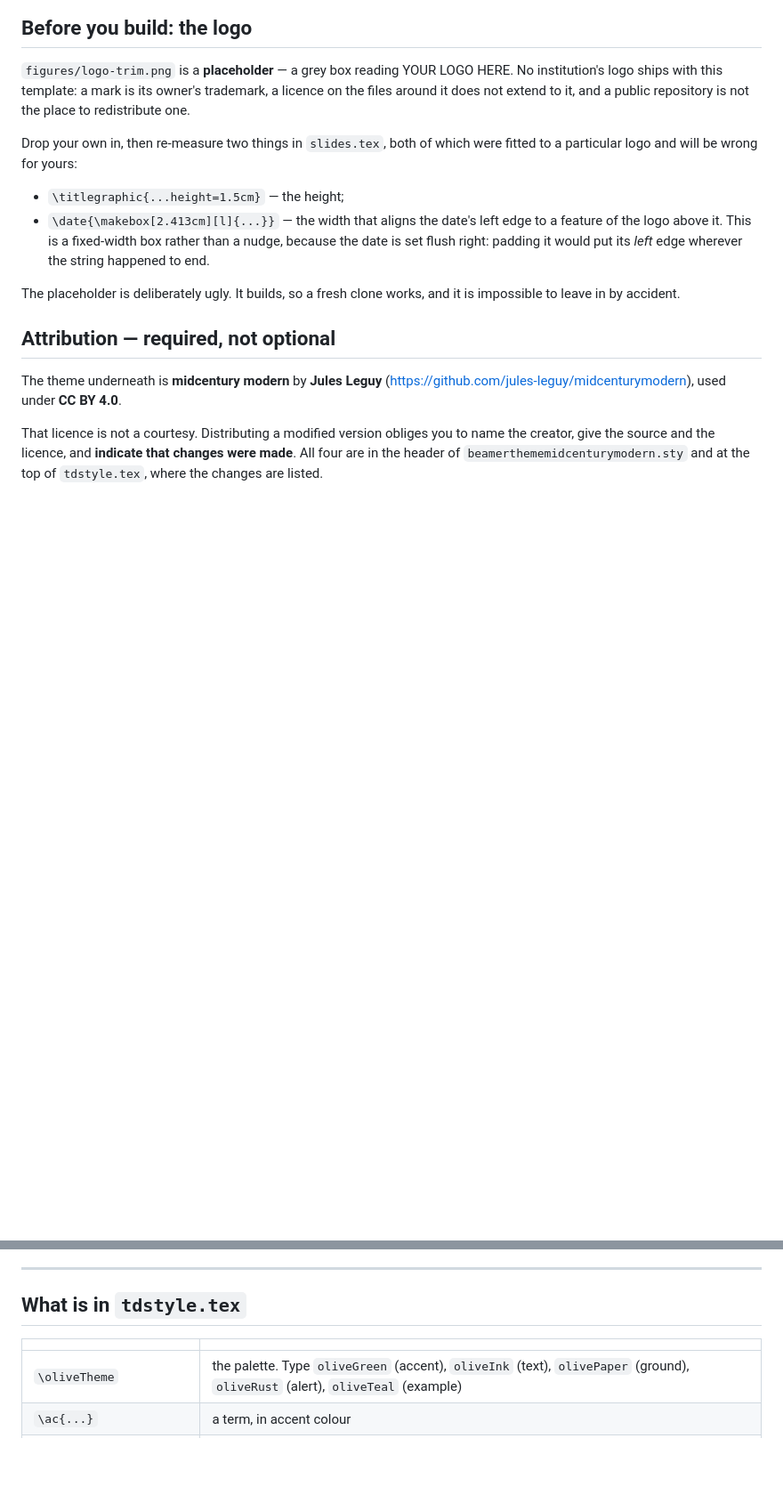
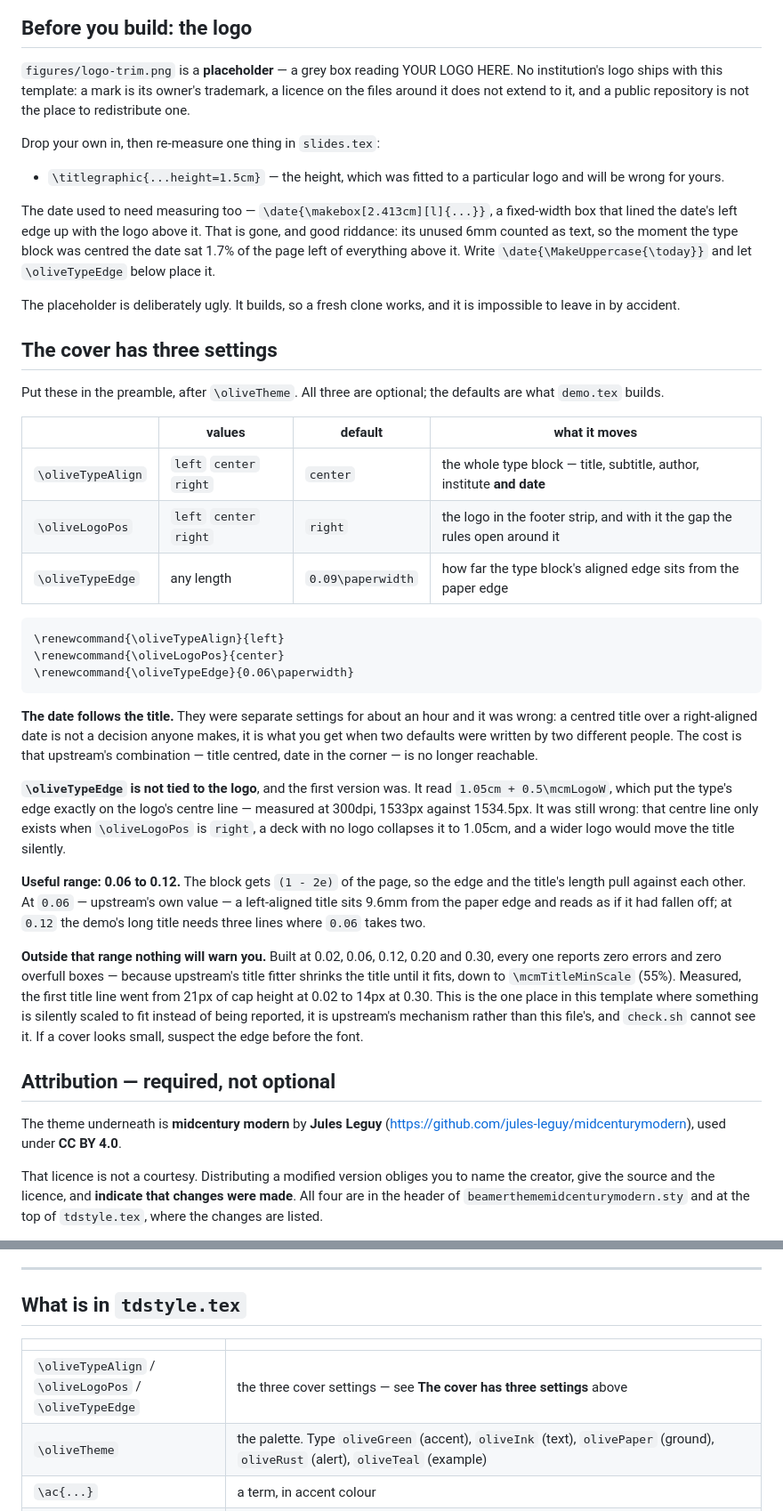
Before and after one commit to RaphaelZH/beamer-templates, a Markdown page: midcentury-olive/README.md, 2 parts joined by grey strips. Shown at 89% size. GitHub-like rendering; blank space fills up the shorter version.

Commit message:
Put the olive cover's alignment and logo on settings
The cover had no way to move anything: the logo sat at a hardcoded
1.05cm from the right edge, the type block was centred while the date
alone was flush right, and the footer's seven rules were identical.

  \oliveTypeAlign  left|center|right, default center. Moves the WHOLE
                   type block, date included. Upstream's own pairing --
                   centred title, date in the corner -- is no longer
                   reachable, which is the point: it was two defaults,
                   not a decision.
  \oliveLogoPos    left|center|right, default right.
  \oliveTypeEdge   any length, default 0.09\paperwidth. Deliberately NOT
                   tied to the logo; the first version was 1.05cm+0.5
                   \mcmLogoW, which did land on the logo's centre line
                   (1533px against 1534.5px at 300dpi) but only exists
                   when the logo is on the right.

The rules are graded instead of uniform, 0.26-0.68pt and 45-100% opacity
on the cosine that already shapes the gap round the logo.

Drops \date{\makebox[2.413cm][l]{...}} from both decks. That box pinned
the date's left edge to the logo for the flush-right layout; centred, its
unused 6mm counted as text and pushed the date 1.7% of the page left of
everything above it -- 31.5px against the title's 3px at 300dpi.

This is a \setbeamertemplate override, so the .sty stays a verbatim
upstream copy -- but the body is upstream's title page (its lines
665-771) copied out and changed in three places, so it is a fork of that
one block and will not follow upstream. Recorded in tdstyle.tex's CC BY
change list.

README documents all three, including that nothing warns you outside
0.06-0.12: upstream's fitter silently shrinks the title to \mcmTitleMinScale
and check.sh cannot see it.

````diff
--- a/midcentury-olive/README.md
+++ b/midcentury-olive/README.md
@@ -35,17 +35,64 @@ HERE. No institution's logo ships with this template: a mark is its owner's
 trademark, a licence on the files around it does not extend to it, and a public
 repository is not the place to redistribute one.
 
-Drop your own in, then re-measure two things in `slides.tex`, both of which were
-fitted to a particular logo and will be wrong for yours:
+Drop your own in, then re-measure one thing in `slides.tex`:
 
-* `\titlegraphic{...height=1.5cm}` — the height;
-* `\date{\makebox[2.413cm][l]{...}}` — the width that aligns the date's left
-  edge to a feature of the logo above it. This is a fixed-width box rather than
-  a nudge, because the date is set flush right: padding it would put its *left*
-  edge wherever the string happened to end.
+* `\titlegraphic{...height=1.5cm}` — the height, which was fitted to a
+  particular logo and will be wrong for yours.
+
+The date used to need measuring too — `\date{\makebox[2.413cm][l]{...}}`, a
+fixed-width box that lined the date's left edge up with the logo above it. That
+is gone, and good riddance: its unused 6mm counted as text, so the moment the
+type block was centred the date sat 1.7% of the page left of everything above
+it. Write `\date{\MakeUppercase{\today}}` and let `\oliveTypeEdge` below place
+it.
 
 The placeholder is deliberately ugly. It builds, so a fresh clone works, and it
 is impossible to leave in by accident.
+
+## The cover has three settings
+
+Put these in the preamble, after `\oliveTheme`. All three are optional; the
+defaults are what `demo.tex` builds.
+
+| | values | default | what it moves |
+|---|---|---|---|
+| `\oliveTypeAlign` | `left` `center` `right` | `center` | the whole type block — title, subtitle, author, institute **and date** |
+| `\oliveLogoPos` | `left` `center` `right` | `right` | the logo in the footer strip, and with it the gap the rules open around it |
+| `\oliveTypeEdge` | any length | `0.09\paperwidth` | how far the type block's aligned edge sits from the paper edge |
+
+```latex
+\renewcommand{\oliveTypeAlign}{left}
+\renewcommand{\oliveLogoPos}{center}
+\renewcommand{\oliveTypeEdge}{0.06\paperwidth}
+```
+
+**The date follows the title.** They were separate settings for about an hour
+and it was wrong: a centred title over a right-aligned date is not a decision
+anyone makes, it is what you get when two defaults were written by two different
+people. The cost is that upstream's combination — title centred, date in the
+corner — is no longer reachable.
+
+**`\oliveTypeEdge` is not tied to the logo**, and the first version was. It read
+`1.05cm + 0.5\mcmLogoW`, which put the type's edge exactly on the logo's centre
+line — measured at 300dpi, 1533px against 1534.5px. It was still wrong: that
+centre line only exists when `\oliveLogoPos` is `right`, a deck with no logo
+collapses it to 1.05cm, and a wider logo would move the title silently.
+
+**Useful range: 0.06 to 0.12.** The block gets `(1 - 2e)` of the page, so the
+edge and the title's length pull against each other. At `0.06` — upstream's own
+value — a left-aligned title sits 9.6mm from the paper edge and reads as if it
+had fallen off; at `0.12` the demo's long title needs three lines where `0.06`
+takes two.
+
+**Outside that range nothing will warn you.** Built at 0.02, 0.06, 0.12, 0.20
+and 0.30, every one reports zero errors and zero overfull boxes — because
+upstream's title fitter shrinks the title until it fits, down to
+`\mcmTitleMinScale` (55%). Measured, the first title line went from 21px of cap
+height at 0.02 to 14px at 0.30. This is the one place in this template where
+something is silently scaled to fit instead of being reported, it is upstream's
+mechanism rather than this file's, and `check.sh` cannot see it. If a cover
+looks small, suspect the edge before the font.
 
 ## Attribution — required, not optional
 
@@ -209,6 +256,7 @@ set a point smaller instead. Same cause, same page, two different levers.
 
 | | |
 |---|---|
+| `\oliveTypeAlign` / `\oliveLogoPos` / `\oliveTypeEdge` | the three cover settings — see **The cover has three settings** above |
 | `\oliveTheme` | the palette. Type `oliveGreen` (accent), `oliveInk` (text), `olivePaper` (ground), `oliveRust` (alert), `oliveTeal` (example) |
 | `\ac{...}` | a term, in accent colour |
 | `\acb{...}` | a named thing — a standard, a tool, a study — accent and bold |
````
Also changed, not shown: midcentury-olive/screenshots/title.png, 3 other files.
